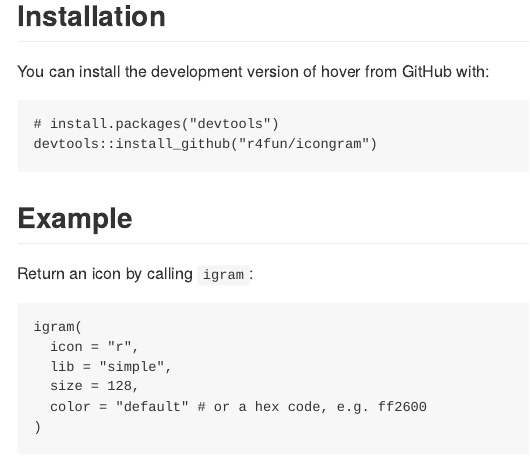
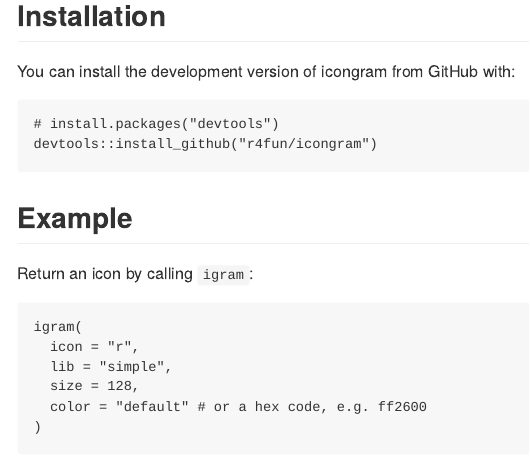
Before and after one commit to r4fun/icongram, an R Markdown document (README.Rmd): the page in a window 1100 px wide, from 200 px down. The pictures show the output file README.md that the author committed with the source, drawn offline in the style of GitHub.

Commit message:
update readme

````diff
--- a/README.Rmd
+++ b/README.Rmd
@@ -28,7 +28,7 @@
 
 ## Installation
 
-You can install the development version of hover from GitHub with:
+You can install the development version of icongram from GitHub with:
 
 ``` r
 # install.packages("devtools")
````
Also changed, not shown: README.md.
